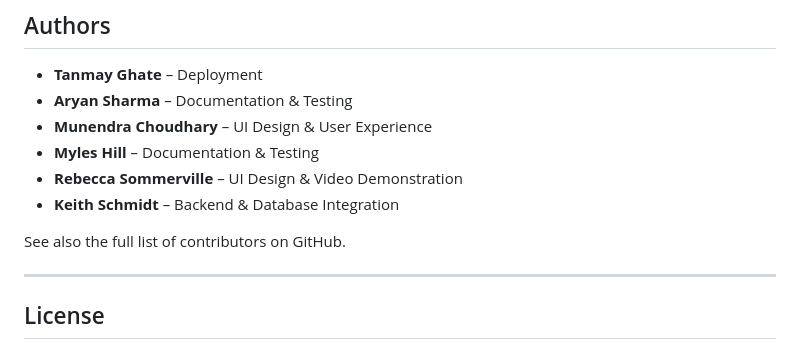
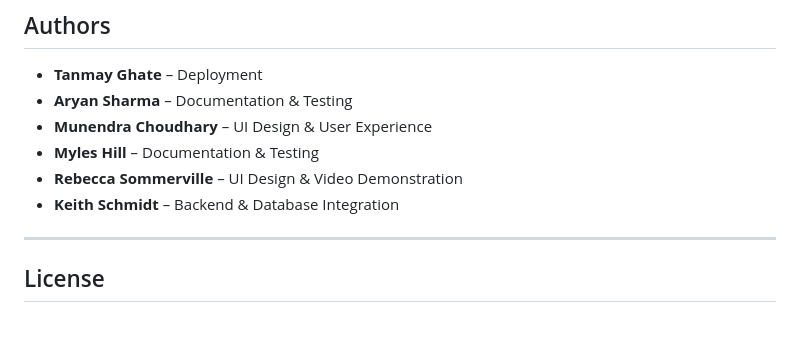
Before and after one commit to tg769/lost_and_found_web_app, a Markdown page: README.md, the part around the change. Drawn GitHub-style; blank space fills up the shorter version.

```diff
--- a/README.md
+++ b/README.md
@@ -123,8 +123,6 @@ git push origin v1.0.0
 - **Rebecca Sommerville** – UI Design & Video Demonstration
 - **Keith Schmidt** – Backend & Database Integration
 
-See also the full list of contributors on GitHub.
-
 ---
 
 ## License
```
